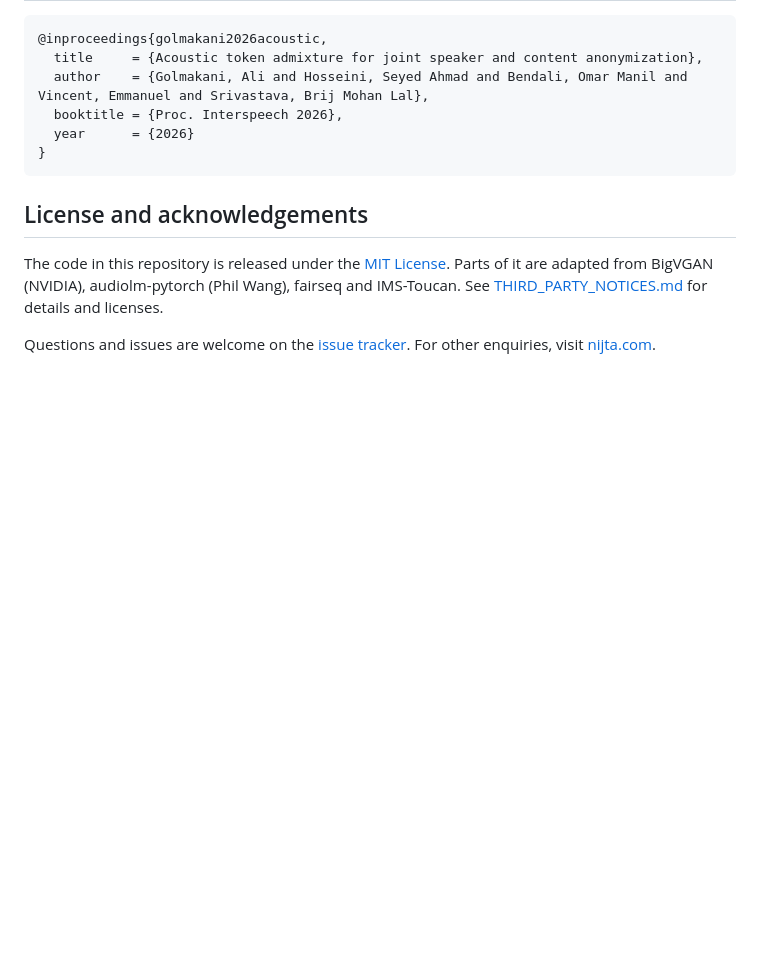
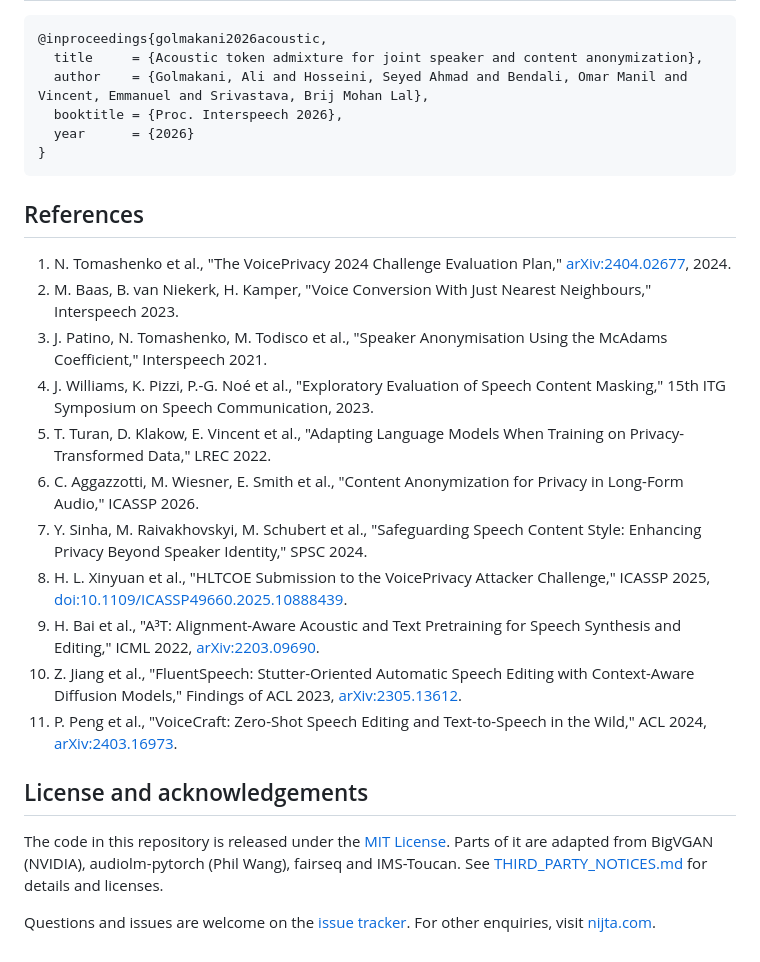
Before and after one commit to Nijta/acoustic-token-admixture, a Markdown page: README.md, the part around one of its changes. GitHub-like rendering; blank space fills up the shorter version.

````diff
--- a/README.md
+++ b/README.md
@@ -384,6 +430,20 @@ you release data.
 }
 ```
 
+## References
+
+1. N. Tomashenko et al., "The VoicePrivacy 2024 Challenge Evaluation Plan," [arXiv:2404.02677](https://arxiv.org/abs/2404.02677), 2024.
+2. M. Baas, B. van Niekerk, H. Kamper, "Voice Conversion With Just Nearest Neighbours," Interspeech 2023.
+3. J. Patino, N. Tomashenko, M. Todisco et al., "Speaker Anonymisation Using the McAdams Coefficient," Interspeech 2021.
+4. J. Williams, K. Pizzi, P.-G. Noé et al., "Exploratory Evaluation of Speech Content Masking," 15th ITG Symposium on Speech Communication, 2023.
+5. T. Turan, D. Klakow, E. Vincent et al., "Adapting Language Models When Training on Privacy-Transformed Data," LREC 2022.
+6. C. Aggazzotti, M. Wiesner, E. Smith et al., "Content Anonymization for Privacy in Long-Form Audio," ICASSP 2026.
+7. Y. Sinha, M. Raivakhovskyi, M. Schubert et al., "Safeguarding Speech Content Style: Enhancing Privacy Beyond Speaker Identity," SPSC 2024.
+8. H. L. Xinyuan et al., "HLTCOE Submission to the VoicePrivacy Attacker Challenge," ICASSP 2025, [doi:10.1109/ICASSP49660.2025.10888439](https://doi.org/10.1109/ICASSP49660.2025.10888439).
+9. H. Bai et al., "A³T: Alignment-Aware Acoustic and Text Pretraining for Speech Synthesis and Editing," ICML 2022, [arXiv:2203.09690](https://arxiv.org/abs/2203.09690).
+10. Z. Jiang et al., "FluentSpeech: Stutter-Oriented Automatic Speech Editing with Context-Aware Diffusion Models," Findings of ACL 2023, [arXiv:2305.13612](https://arxiv.org/abs/2305.13612).
+11. P. Peng et al., "VoiceCraft: Zero-Shot Speech Editing and Text-to-Speech in the Wild," ACL 2024, [arXiv:2403.16973](https://arxiv.org/abs/2403.16973).
+
 ## License and acknowledgements
 
 The code in this repository is released under the [MIT License](LICENSE).
````
Also changed, not shown: other parts of README.md (+54 -8 lines).
